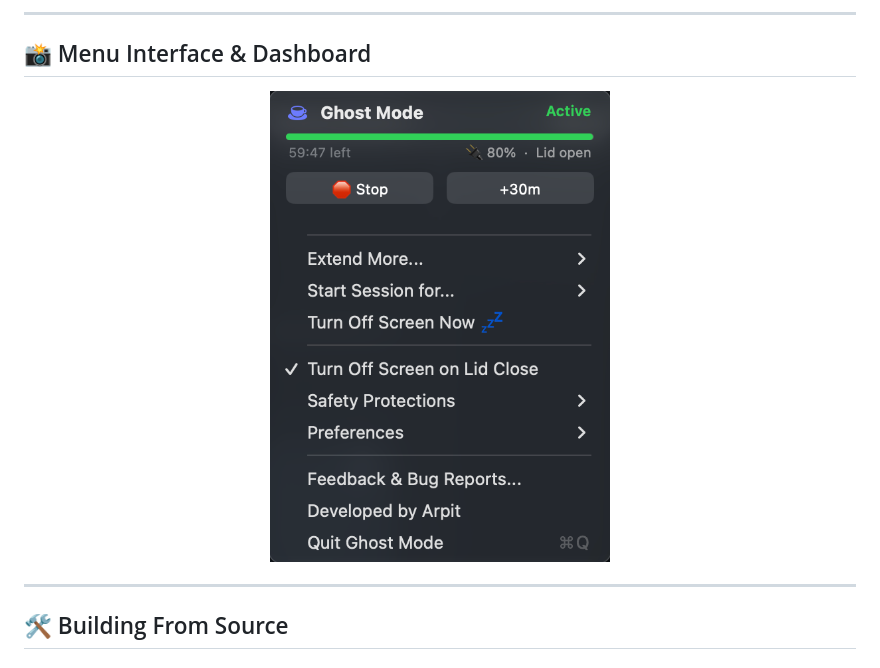
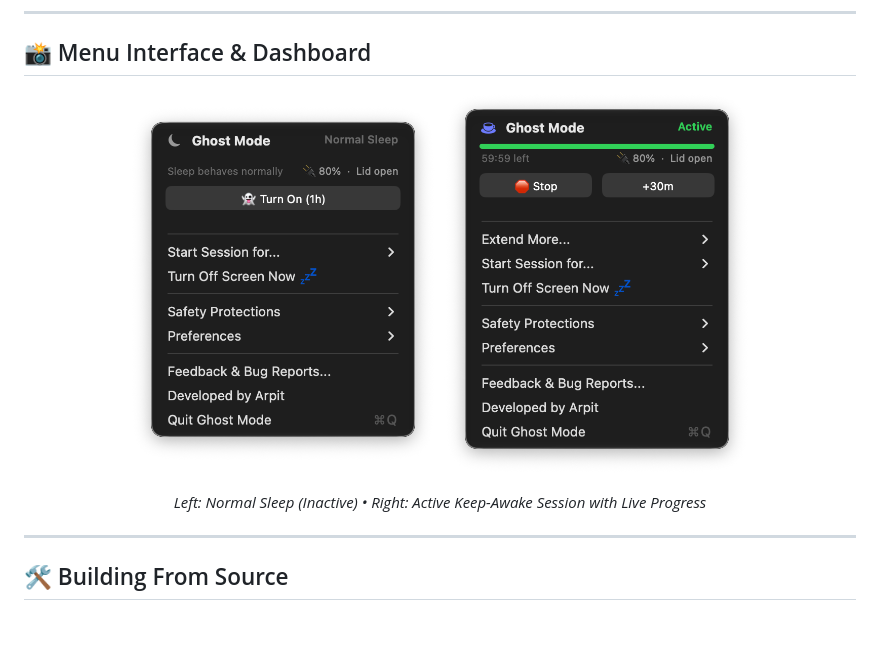
Before and after one commit to malikarpit/Ghost-Mode, a Markdown page: README.md, the part around the change. Drawn GitHub-style; pictures changed too: GhostMode_Active.png (added), GhostMode_Dashboard.png, GhostMode_Inactive.png (added); blank space fills up the shorter version.

```diff
--- a/README.md
+++ b/README.md
@@ -63,7 +63,11 @@
 ## 📸 Menu Interface & Dashboard
 
 <div align="center">
-  <img src="GhostMode_Dashboard.png" alt="Ghost Mode Menu Interface" width="340" style="border-radius: 12px; box-shadow: 0 10px 30px rgba(0,0,0,0.35);" />
+  <p>
+    <img src="GhostMode_Inactive.png" alt="Ghost Mode - Normal Sleep State" width="310" style="border-radius: 12px; margin-right: 12px;" />
+    <img src="GhostMode_Active.png" alt="Ghost Mode - Active Session State" width="310" style="border-radius: 12px;" />
+  </p>
+  <p><i>Left: Normal Sleep (Inactive) &bull; Right: Active Keep-Awake Session with Live Progress</i></p>
 </div>
 
 ---
```
Also changed, not shown: 1 other file.
